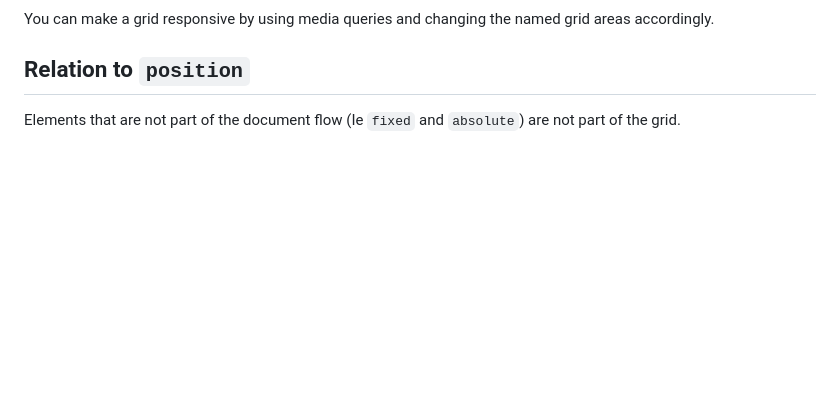
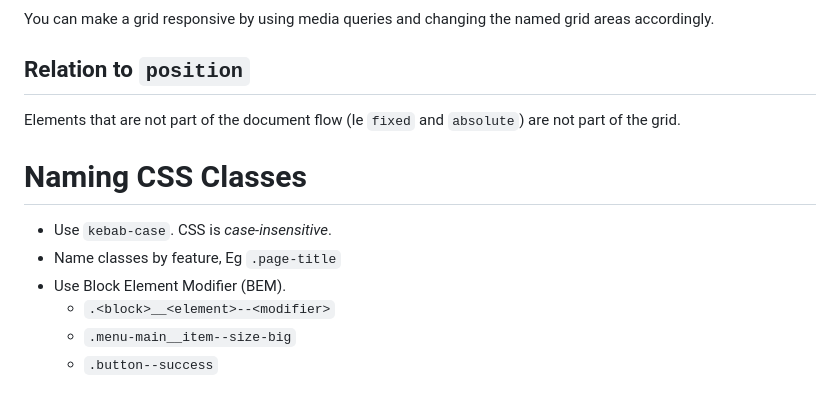
Before and after one commit to jrnewton/udemy-css-complete-guide, a Markdown page: _notes/NOTES.md, the part around the change. GitHub-like rendering; blank space fills up the shorter version.

Commit message:
17.274 - naming conventions

```diff
--- a/_notes/NOTES.md
+++ b/_notes/NOTES.md
@@ -677,3 +677,11 @@ You can make a grid responsive by using media queries and changing the named gri
 ## Relation to `position`
 
 Elements that are not part of the document flow (Ie `fixed` and `absolute`) are not part of the grid.
+
+# Naming CSS Classes
+* Use `kebab-case`.  CSS is _case-insensitive_.
+* Name classes by feature, Eg `.page-title`
+* Use Block Element Modifier (BEM).
+  * `.<block>__<element>--<modifier>`
+  * `.menu-main__item--size-big`
+  * `.button--success`
```
